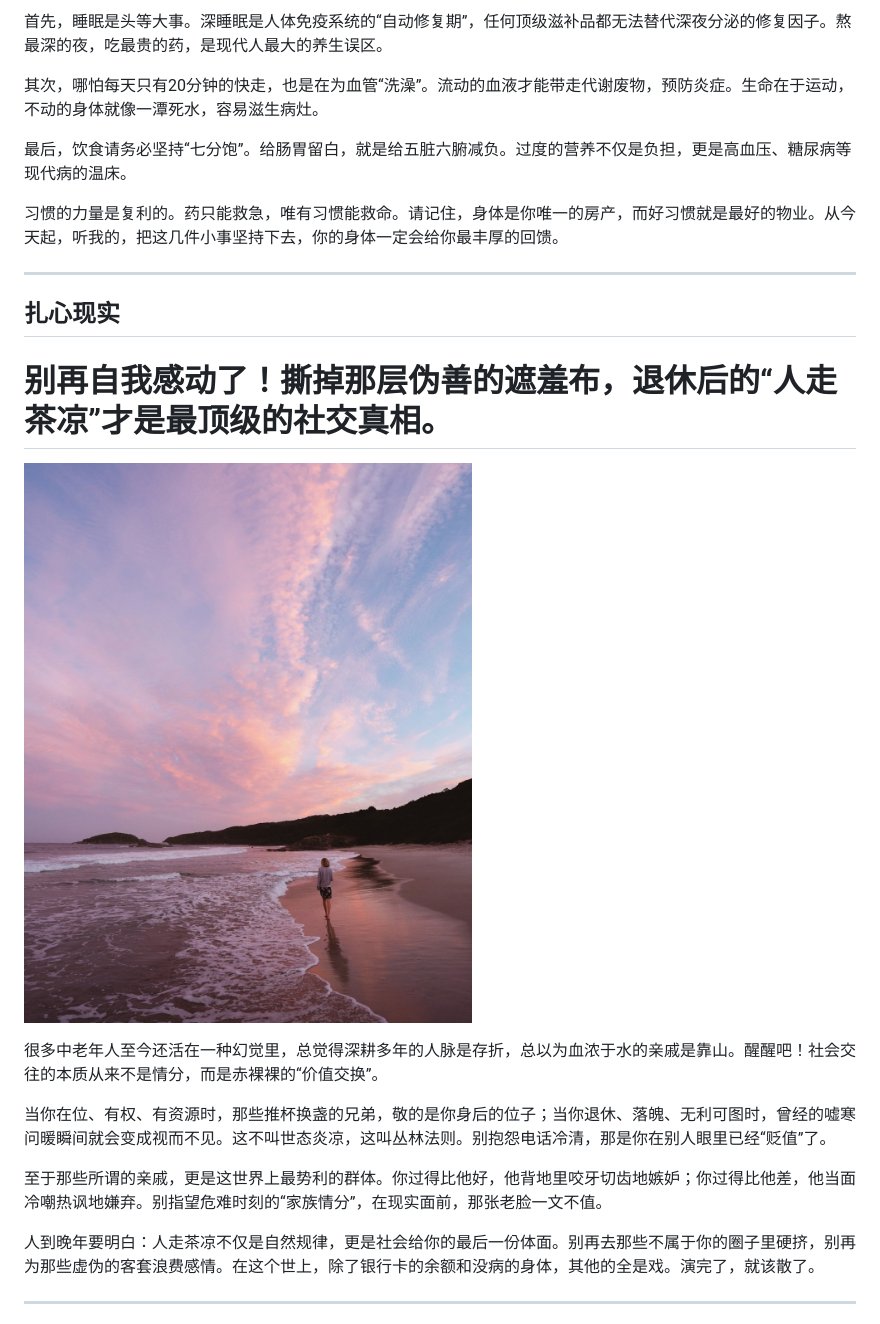
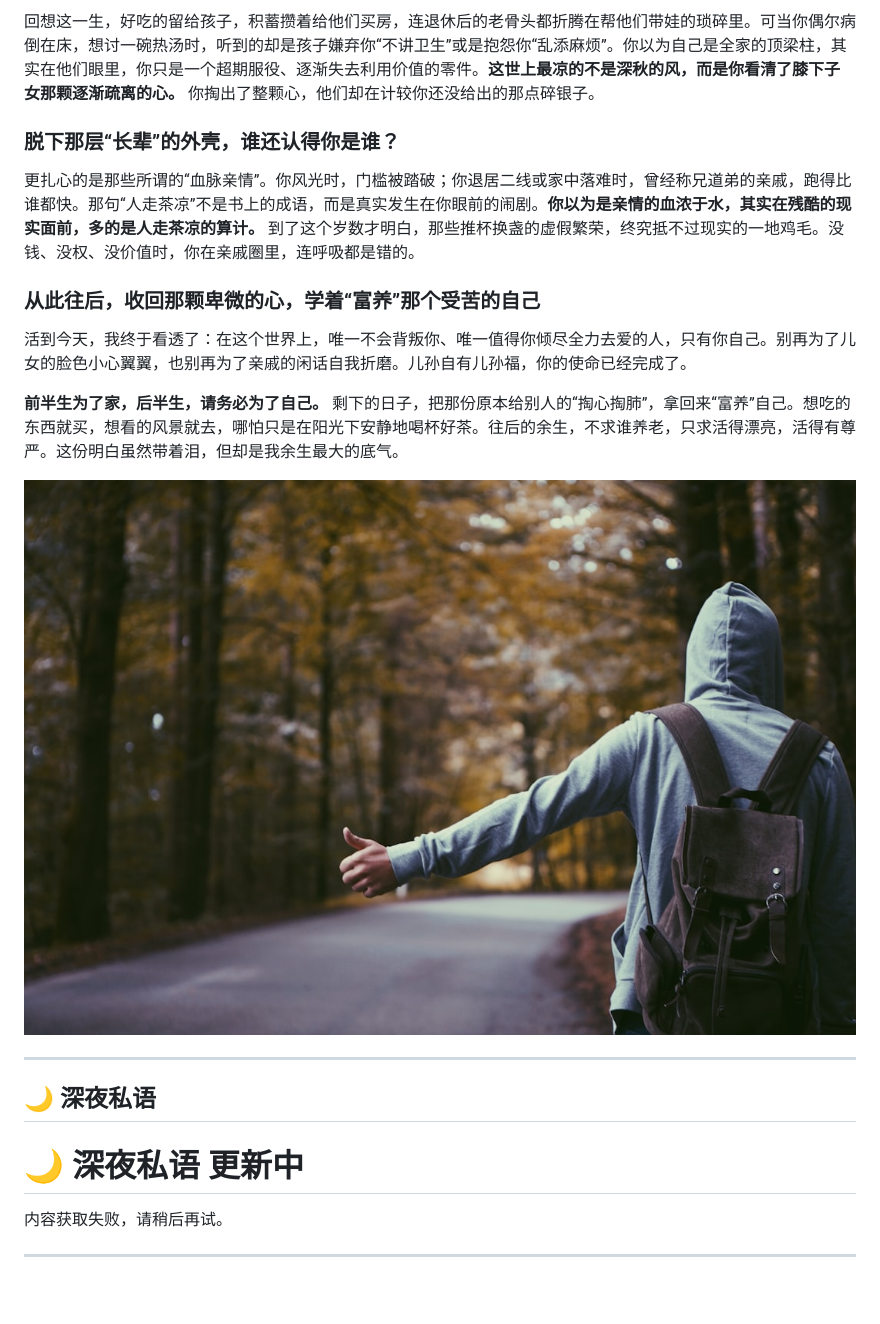
Before and after one commit to MengWoods/my-media-bot, a Markdown page: news-reports/latest.md, the part around one of its changes. Drawn GitHub-style; pictures changed too: news-reports/images/tab_3.jpg; blank space fills up the shorter version.

Commit message:
Daily content and image update 2026-03-12

```diff
--- a/news-reports/latest.md
+++ b/news-reports/latest.md
@@ -42,26 +70,24 @@
 
-首先，睡眠是头等大事。深睡眠是人体免疫系统的“自动修复期”，任何顶级滋补品都无法替代深夜分泌的修复因子。熬最深的夜，吃最贵的药，是现代人最大的养生误区。
+回想这一生，好吃的留给孩子，积蓄攒着给他们买房，连退休后的老骨头都折腾在帮他们带娃的琐碎里。可当你偶尔病倒在床，想讨一碗热汤时，听到的却是孩子嫌弃你“不讲卫生”或是抱怨你“乱添麻烦”。你以为自己是全家的顶梁柱，其实在他们眼里，你只是一个超期服役、逐渐失去利用价值的零件。**这世上最凉的不是深秋的风，而是你看清了膝下子女那颗逐渐疏离的心。** 你掏出了整颗心，他们却在计较你还没给出的那点碎银子。
 
-其次，哪怕每天只有20分钟的快走，也是在为血管“洗澡”。流动的血液才能带走代谢废物，预防炎症。生命在于运动，不动的身体就像一潭死水，容易滋生病灶。
+### 脱下那层“长辈”的外壳，谁还认得你是谁？
 
-最后，饮食请务必坚持“七分饱”。给肠胃留白，就是给五脏六腑减负。过度的营养不仅是负担，更是高血压、糖尿病等现代病的温床。
+更扎心的是那些所谓的“血脉亲情”。你风光时，门槛被踏破；你退居二线或家中落难时，曾经称兄道弟的亲戚，跑得比谁都快。那句“人走茶凉”不是书上的成语，而是真实发生在你眼前的闹剧。**你以为是亲情的血浓于水，其实在残酷的现实面前，多的是人走茶凉的算计。** 到了这个岁数才明白，那些推杯换盏的虚假繁荣，终究抵不过现实的一地鸡毛。没钱、没权、没价值时，你在亲戚圈里，连呼吸都是错的。
 
-习惯的力量是复利的。药只能救急，唯有习惯能救命。请记住，身体是你唯一的房产，而好习惯就是最好的物业。从今天起，听我的，把这几件小事坚持下去，你的身体一定会给你最丰厚的回馈。
+### 从此往后，收回那颗卑微的心，学着“富养”那个受苦的自己
+
+活到今天，我终于看透了：在这个世界上，唯一不会背叛你、唯一值得你倾尽全力去爱的人，只有你自己。别再为了儿女的脸色小心翼翼，也别再为了亲戚的闲话自我折磨。儿孙自有儿孙福，你的使命已经完成了。
+
+**前半生为了家，后半生，请务必为了自己。** 剩下的日子，把那份原本给别人的“掏心掏肺”，拿回来“富养”自己。想吃的东西就买，想看的风景就去，哪怕只是在阳光下安静地喝杯好茶。往后的余生，不求谁养老，只求活得漂亮，活得有尊严。这份明白虽然带着泪，但却是我余生最大的底气。
+
+![img](images/tab_3.jpg)
 
 ---
 
-## 扎心现实
+## 🌙 深夜私语
 
-# 别再自我感动了！撕掉那层伪善的遮羞布，退休后的“人走茶凉”才是最顶级的社交真相。
+# 🌙 深夜私语 更新中
 
-![img](images/tab_3.jpg)
-
-很多中老年人至今还活在一种幻觉里，总觉得深耕多年的人脉是存折，总以为血浓于水的亲戚是靠山。醒醒吧！社会交往的本质从来不是情分，而是赤裸裸的“价值交换”。
-
-当你在位、有权、有资源时，那些推杯换盏的兄弟，敬的是你身后的位子；当你退休、落魄、无利可图时，曾经的嘘寒问暖瞬间就会变成视而不见。这不叫世态炎凉，这叫丛林法则。别抱怨电话冷清，那是你在别人眼里已经“贬值”了。
-
-至于那些所谓的亲戚，更是这世界上最势利的群体。你过得比他好，他背地里咬牙切齿地嫉妒；你过得比他差，他当面冷嘲热讽地嫌弃。别指望危难时刻的“家族情分”，在现实面前，那张老脸一文不值。
-
-人到晚年要明白：人走茶凉不仅是自然规律，更是社会给你的最后一份体面。别再去那些不属于你的圈子里硬挤，别再为那些虚伪的客套浪费感情。在这个世上，除了银行卡的余额和没病的身体，其他的全是戏。演完了，就该散了。
+内容获取失败，请稍后再试。
 
 ---
```
Also changed, not shown: other parts of news-reports/latest.md (+49 -35 lines), news-reports/images/tab_0.jpg, 1 other file.
